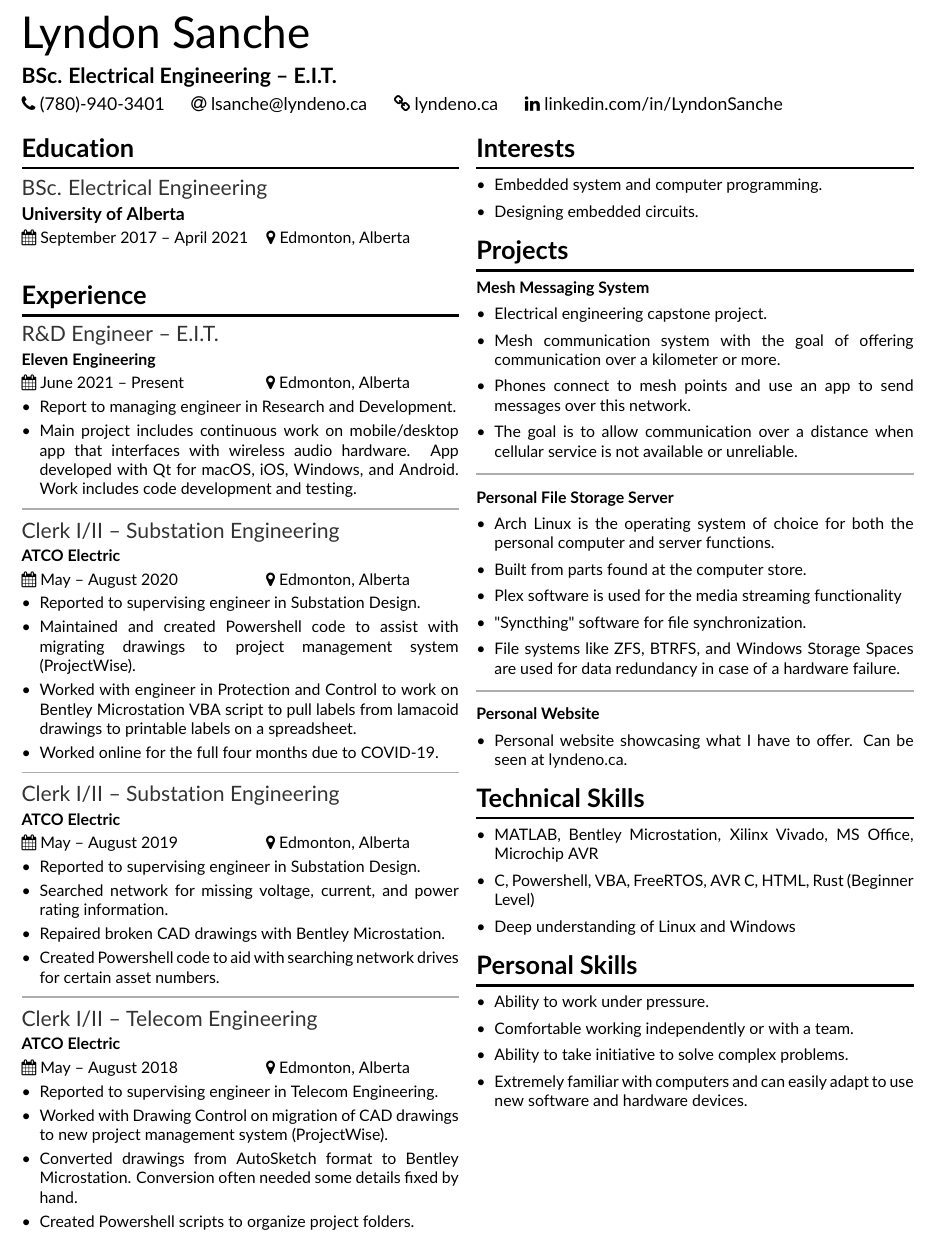
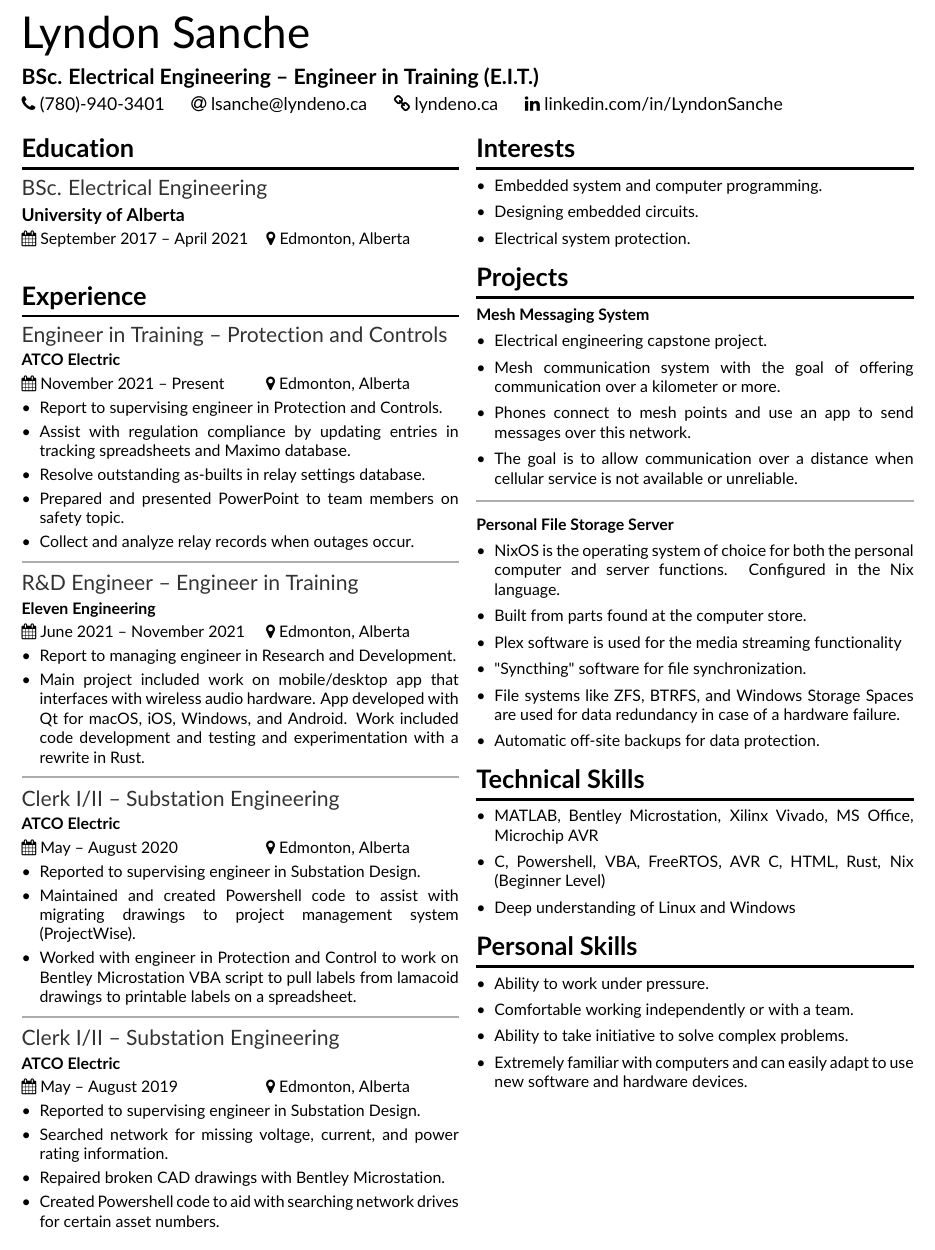
Before and after one commit to Lyndeno/resume, a LaTeX CV (lsanche.tex): part of the page, cut so that both start at the same text. Compiled offline with pdfLaTeX.

Commit message:
Update work experience

```diff
--- a/lsanche.tex
+++ b/lsanche.tex
@@ -18,7 +18,7 @@
 
 \medskip
 
-\tagline{BSc. Electrical Engineering -- E.I.T.}
+\tagline{BSc. Electrical Engineering -- Engineer in Training (E.I.T.)}
 
 \smallskip
 
@@ -29,10 +29,21 @@
     \eduexp{University of Alberta}{September 2017 -- April 2021}{BSc. Electrical Engineering}{Edmonton, Alberta}
 
   \section{Experience}
-	\workexp{R\&D Engineer -- E.I.T.}{Eleven Engineering}{June 2021 -- Present}{Edmonton, Alberta}
+	\workexp{Engineer in Training -- Protection and Controls}{ATCO Electric}{November 2021 -- Present}{Edmonton, Alberta}
+    \begin{itemize}
+      \item Report to supervising engineer in Protection and Controls.
+			\item Assist with regulation compliance by updating entries in tracking spreadsheets and Maximo database.
+			\item Resolve outstanding as-builts in relay settings database.
+			\item Prepared and presented PowerPoint to team members on safety topic.
+			\item Collect and analyze relay records when outages occur.
+    \end{itemize}
+
+	\divider
+
+	\workexp{R\&D Engineer -- Engineer in Training}{Eleven Engineering}{June 2021 -- November 2021}{Edmonton, Alberta}
     \begin{itemize}
       \item Report to managing engineer in Research and Development.
-	  \item Main project includes continuous work on mobile/desktop app that interfaces with wireless audio hardware. App developed with Qt for macOS, iOS, Windows, and Android. Work includes code development and testing.
+	  \item Main project included work on mobile/desktop app that interfaces with wireless audio hardware. App developed with Qt for macOS, iOS, Windows, and Android. Work included code development and testing and experimentation with a rewrite in Rust.
     \end{itemize}
 
 	\divider
@@ -42,7 +53,6 @@
       \item Reported to supervising engineer in Substation Design.
       \item Maintained and created Powershell code to assist with migrating drawings to project management system (ProjectWise).
       \item Worked with engineer in Protection and Control to work on Bentley Microstation VBA script to pull labels from lamacoid drawings to printable labels on a spreadsheet.
-      \item Worked online for the full four months due to COVID-19.
     \end{itemize}
 
     \divider
@@ -55,22 +65,13 @@
       \item Created Powershell code to aid with searching network drives for certain asset numbers.
     \end{itemize}
 
-    \divider
-
-    \workexp{Clerk I/II -- Telecom Engineering}{ATCO Electric}{May -- August 2018}{Edmonton, Alberta}
-    \begin{itemize}
-      \item Reported to supervising engineer in Telecom Engineering.
-      \item Worked with Drawing Control on migration of CAD drawings to new project management system (ProjectWise).
-      \item Converted drawings from AutoSketch format to Bentley Microstation. Conversion often needed some details fixed by hand.
-      \item Created Powershell scripts to organize project folders.
-    \end{itemize}
-
     \columnbreak
 
   \section{Interests}
     \begin{itemize}
       \item Embedded system and computer programming.
       \item Designing embedded circuits.
+			\item Electrical system protection.
     \end{itemize}
 
     \section{Projects}
@@ -87,24 +88,18 @@
 
     \project{Personal File Storage Server}
       \begin{itemize}
-        \item Arch Linux is the operating system of choice for both the personal computer and server functions.
+        \item NixOS is the operating system of choice for both the personal computer and server functions. Configured in the Nix language.
         \item Built from parts found at the computer store.
         \item Plex software is used for the media streaming functionality
         \item "Syncthing" software for file synchronization.
         \item File systems like ZFS, BTRFS, and Windows Storage Spaces are used for data redundancy in case of a hardware failure.
-      \end{itemize}
-
-    \divider
-
-    \project{Personal Website}
-      \begin{itemize}
-        \item Personal website showcasing what I have to offer. Can be seen at lyndeno.ca.
+				\item Automatic off-site backups for data protection.
       \end{itemize}
 
     \section{Technical Skills}
       \begin{itemize}
         \item MATLAB, Bentley Microstation, Xilinx Vivado, MS Office, Microchip AVR
-        \item C, Powershell, VBA, FreeRTOS, AVR C, HTML, Rust (Beginner Level)
+        \item C, Powershell, VBA, FreeRTOS, AVR C, HTML, Rust, Nix (Beginner Level)
         \item Deep understanding of Linux and Windows
       \end{itemize}
 
```
